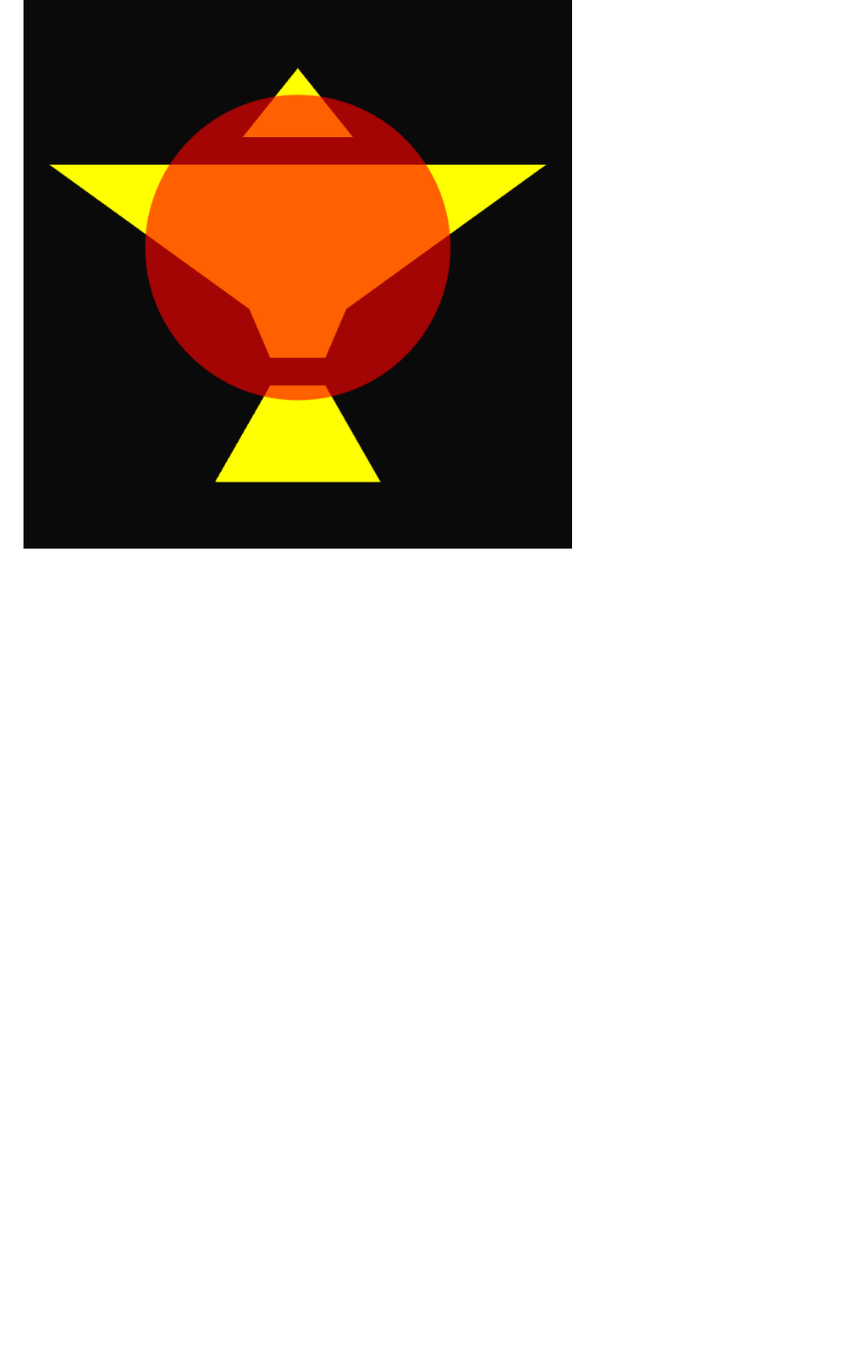
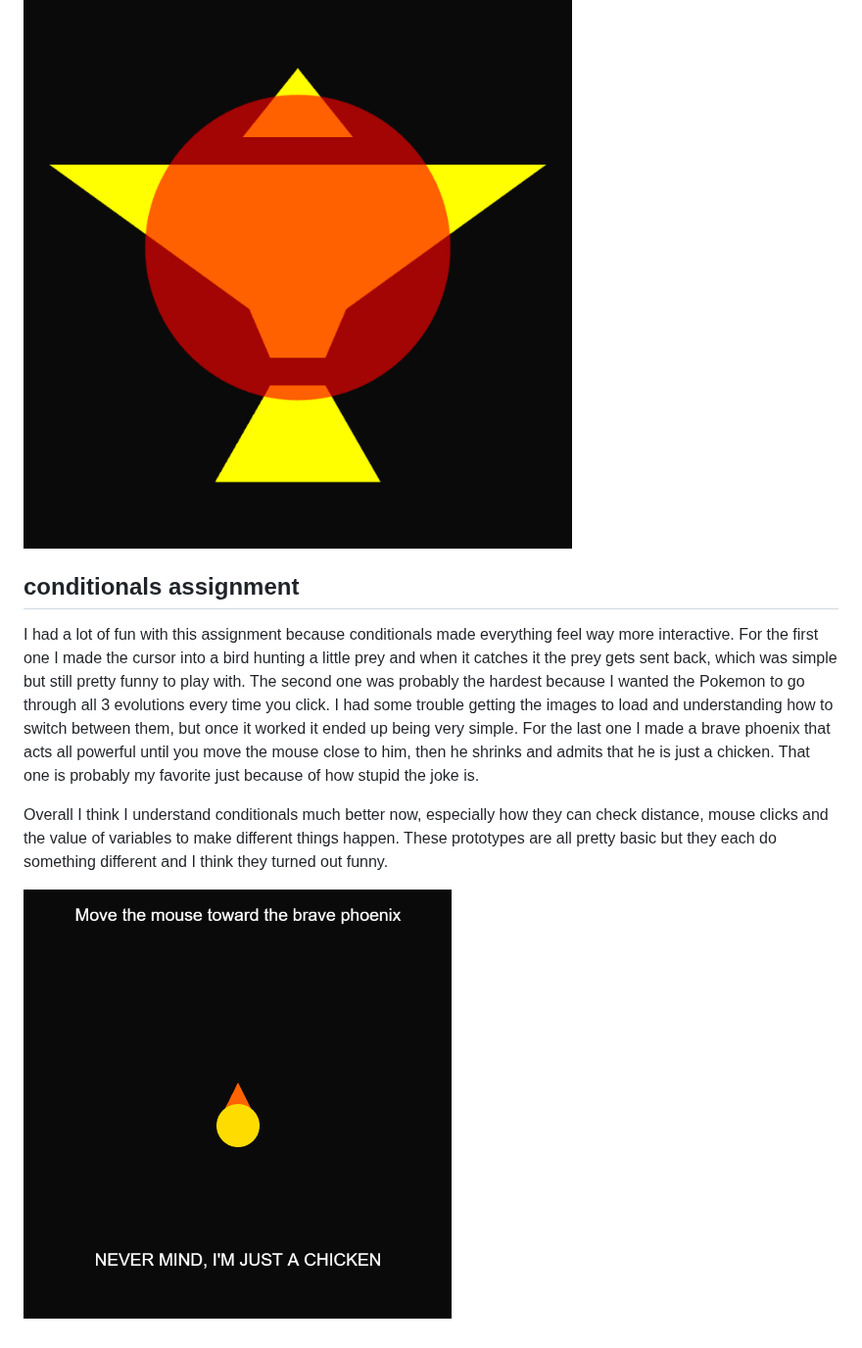
Before and after one commit to Sishooboy/CART-253-, a Markdown page: journal.md, the part around the change. Shown at 98% size. Rendered like a GitHub page; pictures changed too: images/BRAVEPHOENIX.png (added); blank space fills up the shorter version.

Commit message:
Journal and readme.Md updated! done

```diff
--- a/journal.md
+++ b/journal.md
@@ -19,3 +19,11 @@ At the end I think it safe to say that these designs look good, funny ones may c
 I enjoyed this assignment, it was very fun, althou I don't think it was as fun as the last one, but I enjoyed the whole theme of imagining just birds in different. First making 2 birds a mother bird and her baby bird awkwardly following her, it was challenging to find the solution to how I was going to make the whole bird move with sinus and them make his wings flap with sinus also just on a way smaller scale, and I thought I was very clever finding the solution to this by adding the y-coordinates together which now sounds very basic and stupid but it had to be very well thought of. The second one's hardest challenge was the beak and matching it to the head. But basically I just limited the time in which the beak coordinates moved to the time the head moved, so basically when the head stopped moving so did the beak, and I just matched the speed of each coordinates movement to be able to get the best result possible. The last one is my favorite although it is the most basic, just a phoenix pulsating aura. The aura's growth speed is decreasing, and also matched the decreasing growth speed to the opacity to give a nicer effect and yeah that's all.
 
 ![Phoenix](images/Phoenix.png)
+
+## conditionals assignment
+
+I had a lot of fun with this assignment because conditionals made everything feel way more interactive. For the first one I made the cursor into a bird hunting a little prey and when it catches it the prey gets sent back, which was simple but still pretty funny to play with. The second one was probably the hardest because I wanted the Pokemon to go through all 3 evolutions every time you click. I had some trouble getting the images to load and understanding how to switch between them, but once it worked it ended up being very simple. For the last one I made a brave phoenix that acts all powerful until you move the mouse close to him, then he shrinks and admits that he is just a chicken. That one is probably my favorite just because of how stupid the joke is.
+
+Overall I think I understand conditionals much better now, especially how they can check distance, mouse clicks and the value of variables to make different things happen. These prototypes are all pretty basic but they each do something different and I think they turned out funny.
+
+![The Brave Phoenix](images/BRAVEPHOENIX.png)
```
Also changed, not shown: README.md (+25 -0 lines), images/birdhunter.png (added), images/birdpokemon.png (added).
